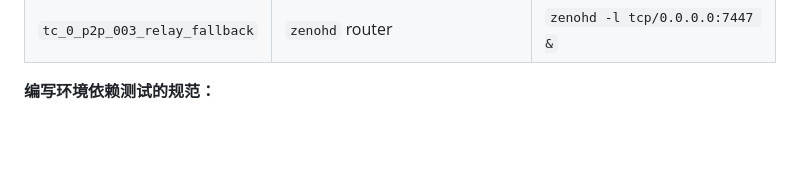
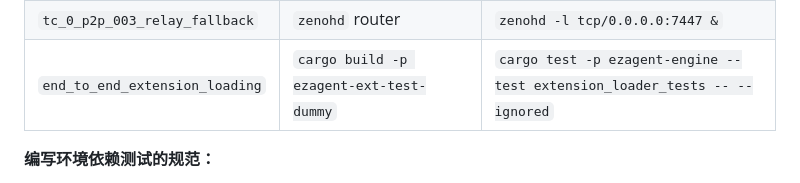
Before and after one commit to ezagent42/monorepo, a Markdown page: ezagent/CLAUDE.md, the part around the change. Rendered like a GitHub page; blank space fills up the shorter version.

Commit message:
docs(ezagent): register extension loading test in ignored-test table
Co-Authored-By: Claude Opus 4.6 <noreply@anthropic.com>

```diff
--- a/ezagent/CLAUDE.md
+++ b/ezagent/CLAUDE.md
@@ -161,6 +161,7 @@ cargo test -- --ignored       # 运行所有被 #[ignore] 标记的测试
 |------|------|----------|
 | `tc_0_p2p_001_lan_scouting` | UDP multicast (224.0.0.224:7446) | 需要支持 multicast 的网络环境 |
 | `tc_0_p2p_003_relay_fallback` | `zenohd` router | `zenohd -l tcp/0.0.0.0:7447 &` |
+| `end_to_end_extension_loading` | `cargo build -p ezagent-ext-test-dummy` | `cargo test -p ezagent-engine --test extension_loader_tests -- --ignored` |
 
 **编写环境依赖测试的规范：**
 - 使用 `#[ignore = "reason — run: command"]` 标注
```
